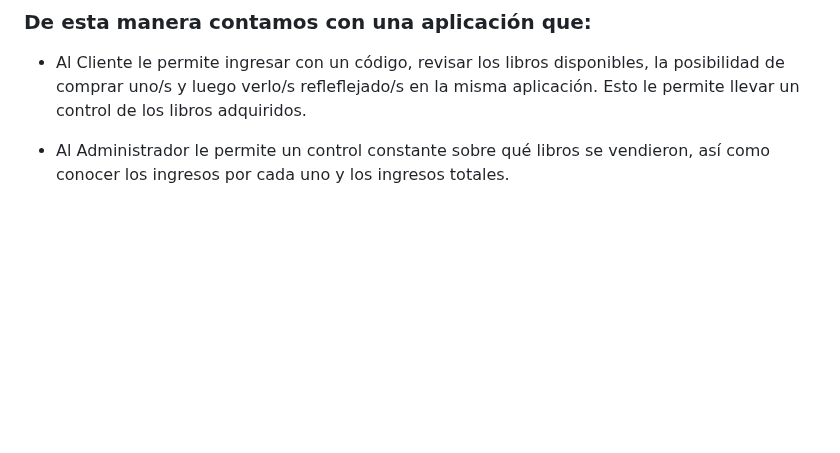
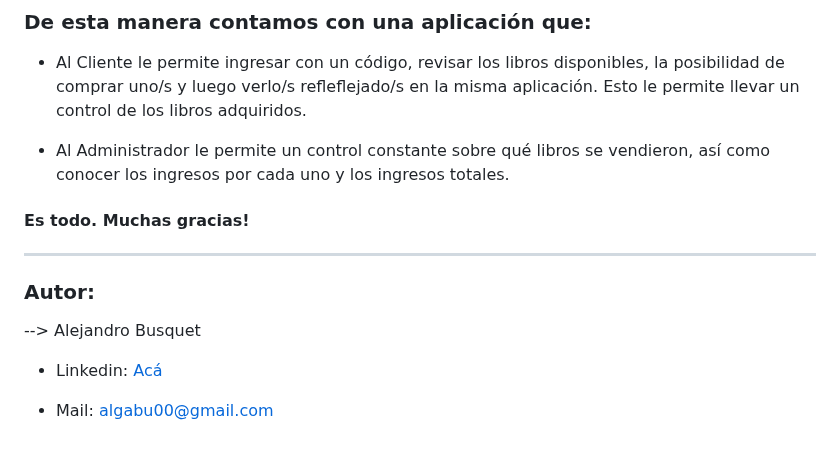
Before and after one commit to alebusquet/Flask-Bookstore_Website, a Markdown page: README.md, the part around the change. Drawn GitHub-style; blank space fills up the shorter version.

```diff
--- a/README.md
+++ b/README.md
@@ -134,3 +134,15 @@
 * Al Cliente le permite ingresar con un código, revisar los libros disponibles, la posibilidad de comprar uno/s y luego verlo/s refleflejado/s en la misma aplicación. Esto le permite llevar un control de los libros adquiridos.
 
 * Al Administrador le permite un control constante sobre qué libros se vendieron, así como conocer los ingresos por cada uno y los ingresos totales.
+
+#### Es todo. Muchas gracias!
+
+-------
+
+### Autor:
+
+--> Alejandro Busquet
+
+* Linkedin: [Acá](https://www.linkedin.com/in/alejandro-busquet/ "Acá")
+
+* Mail: <a href="mailto:algabu00@gmail.com" target="_blank">algabu00@gmail.com</a>
```
